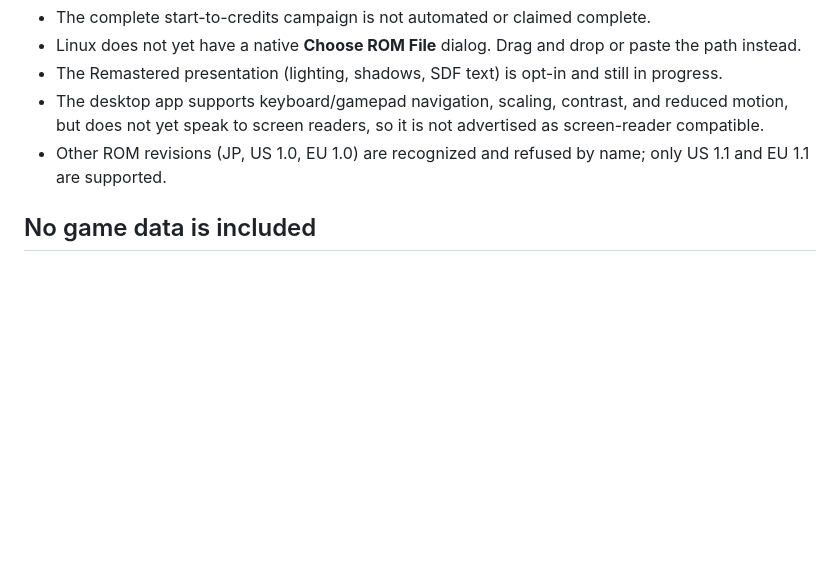
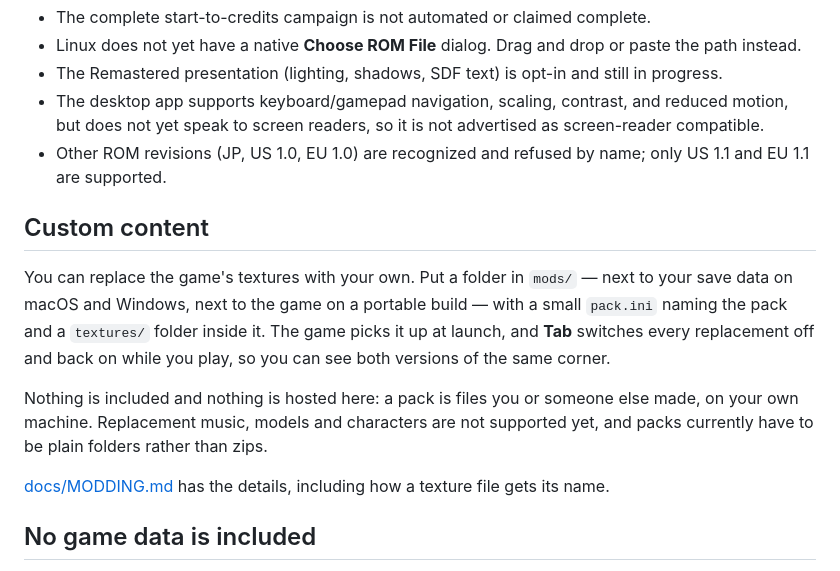
Before and after one commit to akratch/goldenballoon, a Markdown page: README.md, the part around the change. Rendered like a GitHub page; blank space fills up the shorter version.

Commit message:
docs: tell players about content packs in the README
Five sentences, player-facing, no process vocabulary: where the folder goes,
what a pack contains, that Tab compares against the original, and the two
limits worth knowing before trying (folders not zips, textures only).

States plainly that nothing is included and nothing is hosted -- a pack is
files on the player's own machine.

```diff
--- a/README.md
+++ b/README.md
@@ -78,6 +78,22 @@ commit and checksum it was built from.
 - Other ROM revisions (JP, US 1.0, EU 1.0) are recognized and refused by
   name; only US 1.1 and EU 1.1 are supported.
 
+## Custom content
+
+You can replace the game's textures with your own. Put a folder in `mods/` —
+next to your save data on macOS and Windows, next to the game on a portable
+build — with a small `pack.ini` naming the pack and a `textures/` folder inside
+it. The game picks it up at launch, and **Tab** switches every replacement off
+and back on while you play, so you can see both versions of the same corner.
+
+Nothing is included and nothing is hosted here: a pack is files you or someone
+else made, on your own machine. Replacement music, models and characters are
+not supported yet, and packs currently have to be plain folders rather than
+zips.
+
+[docs/MODDING.md](docs/MODDING.md) has the details, including how a texture
+file gets its name.
+
 ## No game data is included
 
 No ROM, textures, audio, music, models, or level data are distributed here or
```
